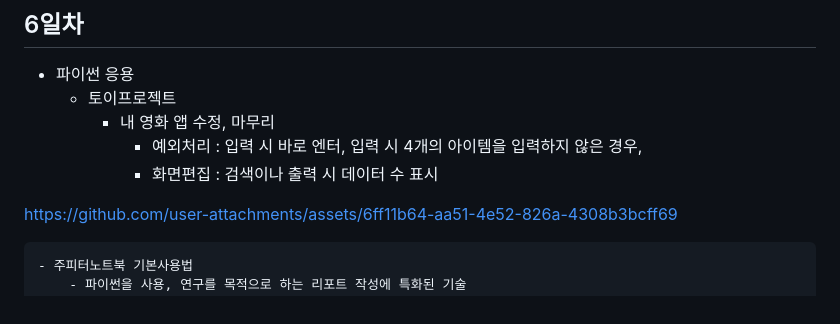
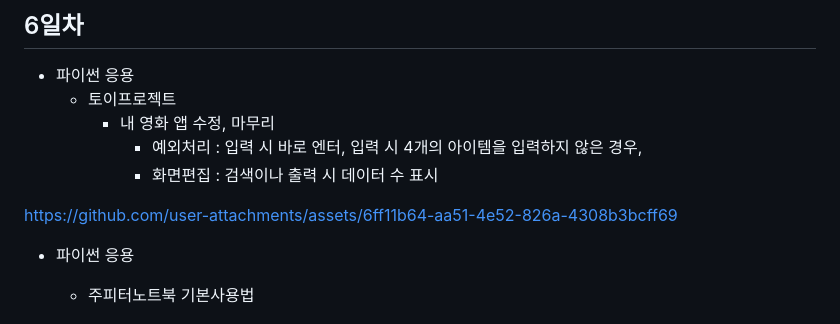
Before and after one commit to hyeonnnho/iot-python-2025, a Markdown page: README.md, the part around the change. Rendered like a GitHub page.

Commit message:
7일차 커밋

```diff
--- a/README.md
+++ b/README.md
@@ -143,7 +143,7 @@ IoT 개발자 기초 프로그래밍 언어 리포지토리
 
 https://github.com/user-attachments/assets/6ff11b64-aa51-4e52-826a-4308b3bcff69
 
-
+- 파이썬 응용
     - 주피터노트북 기본사용법
         - 파이썬을 사용, 연구를 목적으로 하는 리포트 작성에 특화된 기술
         - 주피터 프로젝트에서 나온 결과물
```
